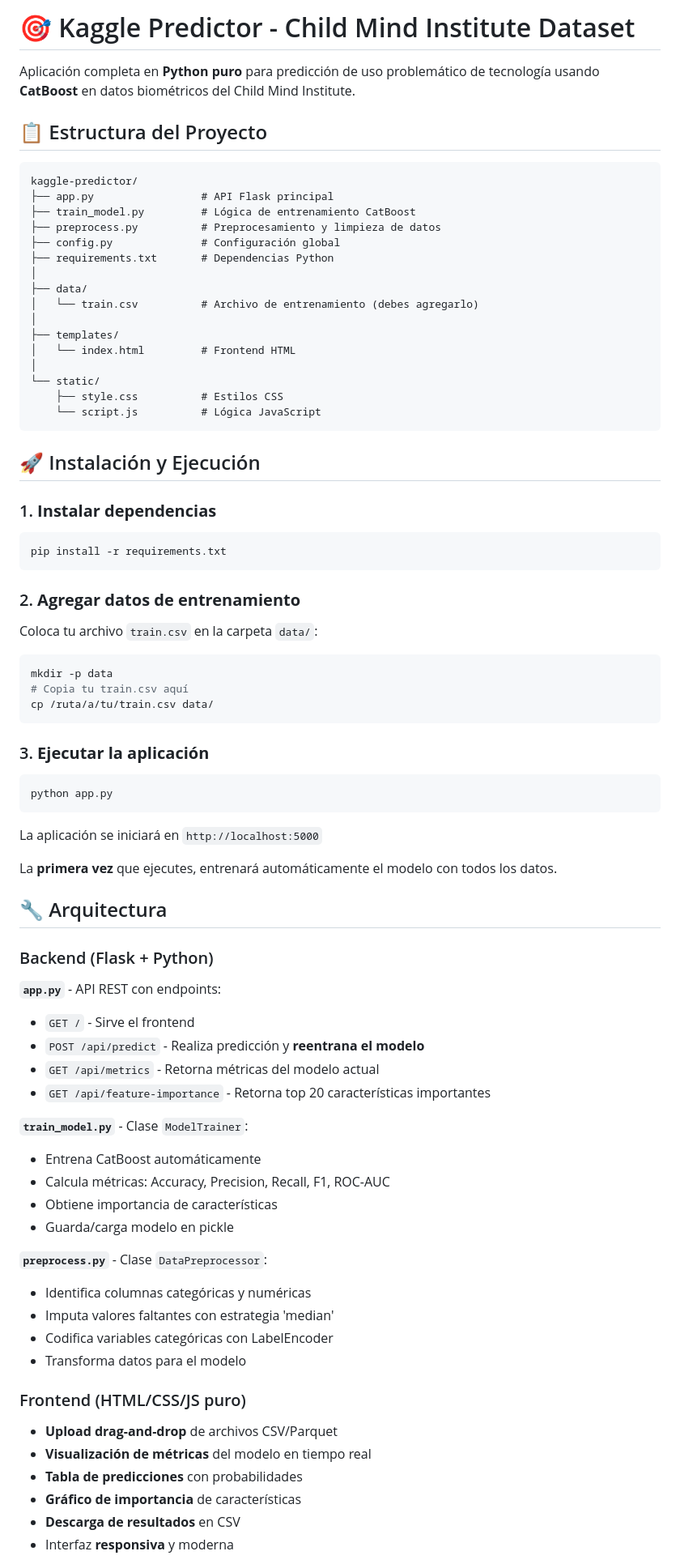
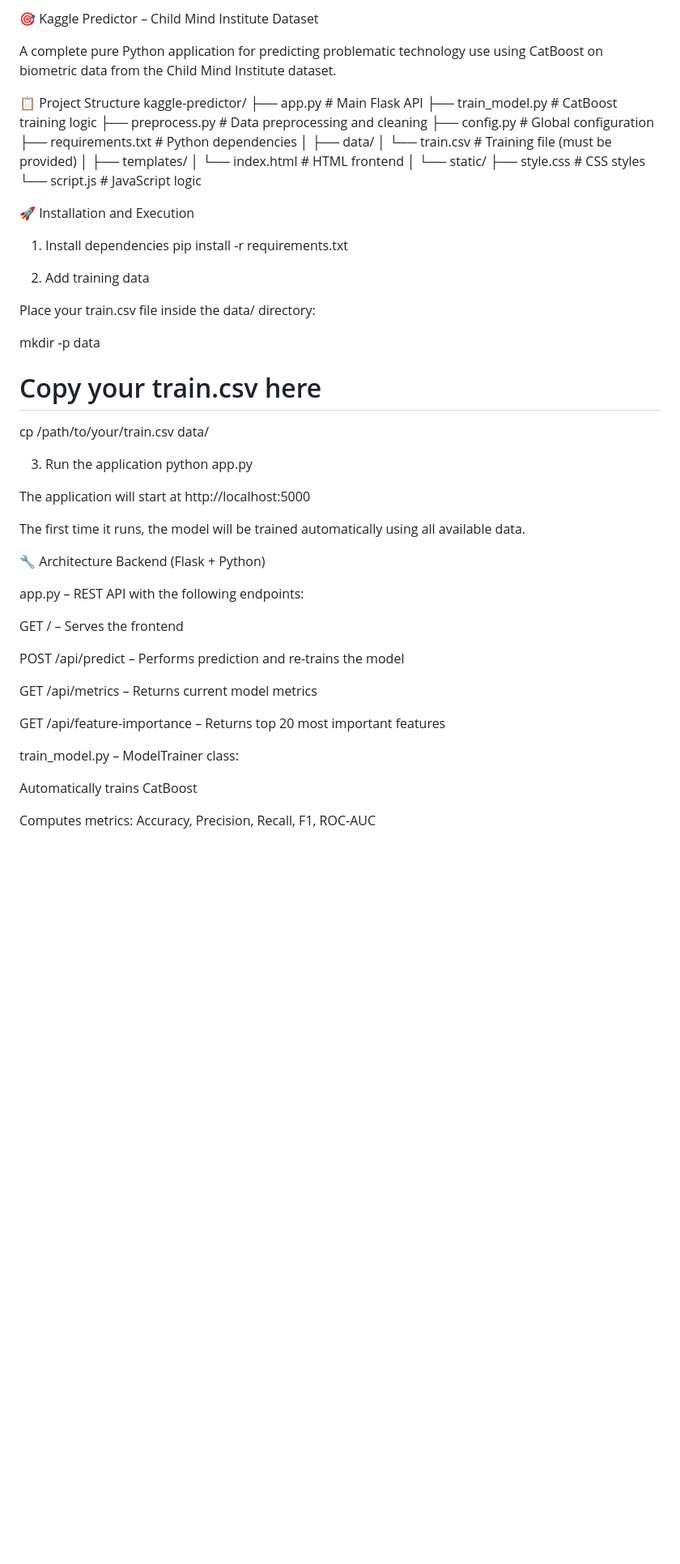
Before and after one commit to bettsygarbur/Systems_Analysis_and_Design, a Markdown page: Final_Course_Project/FinalCourseProject/README.md, the part around the change printed below. Shown: that part at 81% size. Rendered like a GitHub page; blank space fills up the shorter version.

````diff
--- a/Final_Course_Project/FinalCourseProject/README.md
+++ b/Final_Course_Project/FinalCourseProject/README.md
@@ -1,84 +1,61 @@
-# 🎯 Kaggle Predictor - Child Mind Institute Dataset
+🎯 Kaggle Predictor – Child Mind Institute Dataset
 
-Aplicación completa en **Python puro** para predicción de uso problemático de tecnología usando **CatBoost** en datos biométricos del Child Mind Institute.
+A complete pure Python application for predicting problematic technology use using CatBoost on biometric data from the Child Mind Institute dataset.
 
-## 📋 Estructura del Proyecto
-
-```
+📋 Project Structure
 kaggle-predictor/
-├── app.py                 # API Flask principal
-├── train_model.py         # Lógica de entrenamiento CatBoost
-├── preprocess.py          # Preprocesamiento y limpieza de datos
-├── config.py              # Configuración global
-├── requirements.txt       # Dependencias Python
+├── app.py                 # Main Flask API
+├── train_model.py         # CatBoost training logic
+├── preprocess.py          # Data preprocessing and cleaning
+├── config.py              # Global configuration
+├── requirements.txt       # Python dependencies
 │
 ├── data/
-│   └── train.csv          # Archivo de entrenamiento (debes agregarlo)
+│   └── train.csv          # Training file (must be provided)
 │
 ├── templates/
-│   └── index.html         # Frontend HTML
+│   └── index.html         # HTML frontend
 │
 └── static/
-    ├── style.css          # Estilos CSS
-    └── script.js          # Lógica JavaScript
-```
+    ├── style.css          # CSS styles
+    └── script.js          # JavaScript logic
 
-## 🚀 Instalación y Ejecución
+🚀 Installation and Execution
+1. Install dependencies
+pip install -r requirements.txt
 
-### 1. **Instalar dependencias**
+2. Add training data
 
-```bash
-pip install -r requirements.txt
-```
+Place your train.csv file inside the data/ directory:
 
-### 2. **Agregar datos de entrenamiento**
+mkdir -p data
+# Copy your train.csv here
+cp /path/to/your/train.csv data/
 
-Coloca tu archivo `train.csv` en la carpeta `data/`:
+3. Run the application
+python app.py
 
-```bash
-mkdir -p data
-# Copia tu train.csv aquí
-cp /ruta/a/tu/train.csv data/
-```
 
-### 3. **Ejecutar la aplicación**
+The application will start at http://localhost:5000
 
-```bash
-python app.py
-```
+The first time it runs, the model will be trained automatically using all available data.
 
-La aplicación se iniciará en `http://localhost:5000`
+🔧 Architecture
+Backend (Flask + Python)
 
-La **primera vez** que ejecutes, entrenará automáticamente el modelo con todos los datos.
+app.py – REST API with the following endpoints:
 
-## 🔧 Arquitectura
+GET / – Serves the frontend
 
-### Backend (Flask + Python)
+POST /api/predict – Performs prediction and re-trains the model
 
-**`app.py`** - API REST con endpoints:
-- `GET /` - Sirve el frontend
-- `POST /api/predict` - Realiza predicción y **reentrana el modelo**
-- `GET /api/metrics` - Retorna métricas del modelo actual
-- `GET /api/feature-importance` - Retorna top 20 características importantes
+GET /api/metrics – Returns current model metrics
 
-**`train_model.py`** - Clase `ModelTrainer`:
-- Entrena CatBoost automáticamente
-- Calcula métricas: Accuracy, Precision, Recall, F1, ROC-AUC
-- Obtiene importancia de características
-- Guarda/carga modelo en pickle
+GET /api/feature-importance – Returns top 20 most important features
 
-**`preprocess.py`** - Clase `DataPreprocessor`:
-- Identifica columnas categóricas y numéricas
-- Imputa valores faltantes con estrategia 'median'
-- Codifica variables categóricas con LabelEncoder
-- Transforma datos para el modelo
+train_model.py – ModelTrainer class:
 
-### Frontend (HTML/CSS/JS puro)
+Automatically trains CatBoost
 
-- **Upload drag-and-drop** de archivos CSV/Parquet
-- **Visualización de métricas** del modelo en tiempo real
-- **Tabla de predicciones** con probabilidades
-- **Gráfico de importancia** de características
-- **Descarga de resultados** en CSV
-- Interfaz **responsiva** y moderna
+Computes metrics: Accuracy, Precision, Recall, F1, ROC-AUC
 
````
Also changed, not shown: other parts of Final_Course_Project/FinalCourseProject/README.md (+133 -82 lines).
